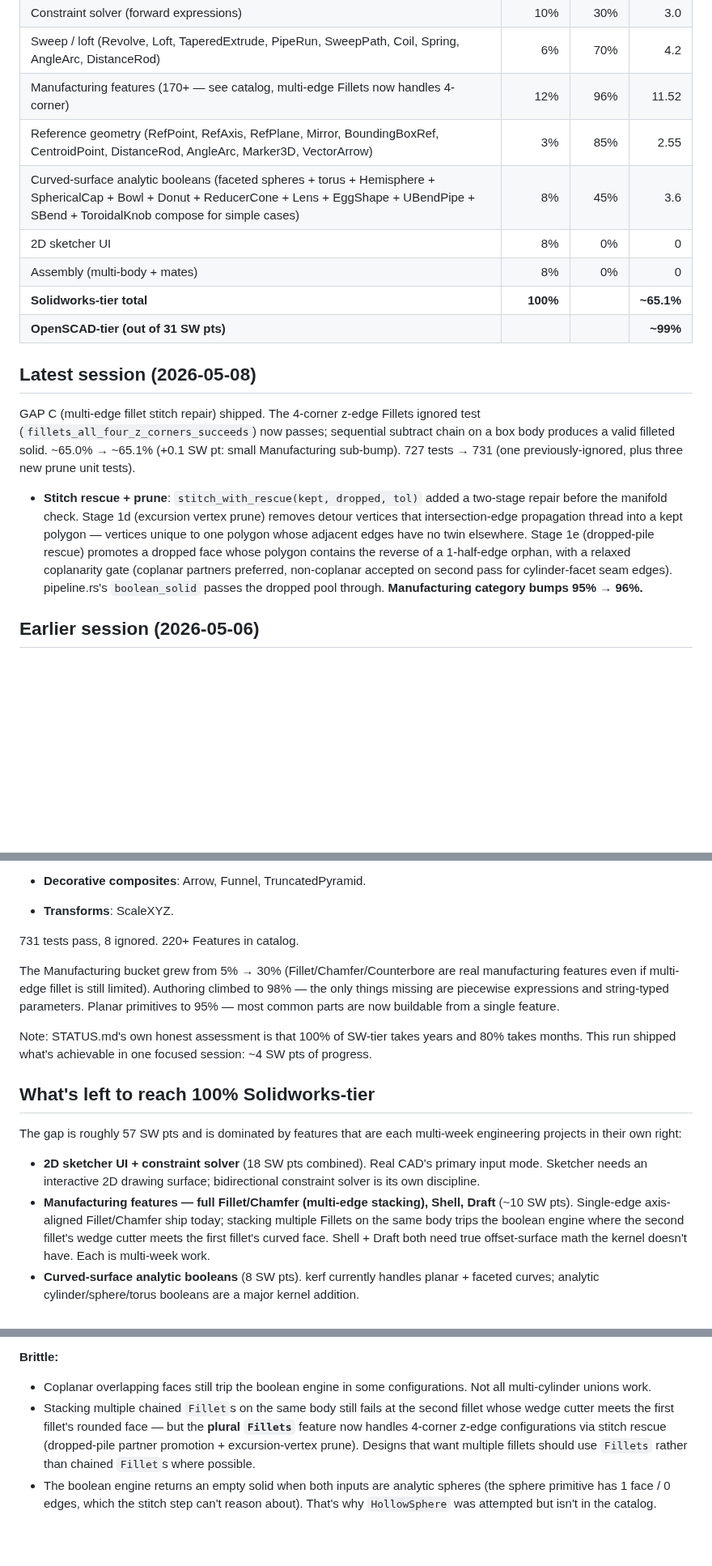
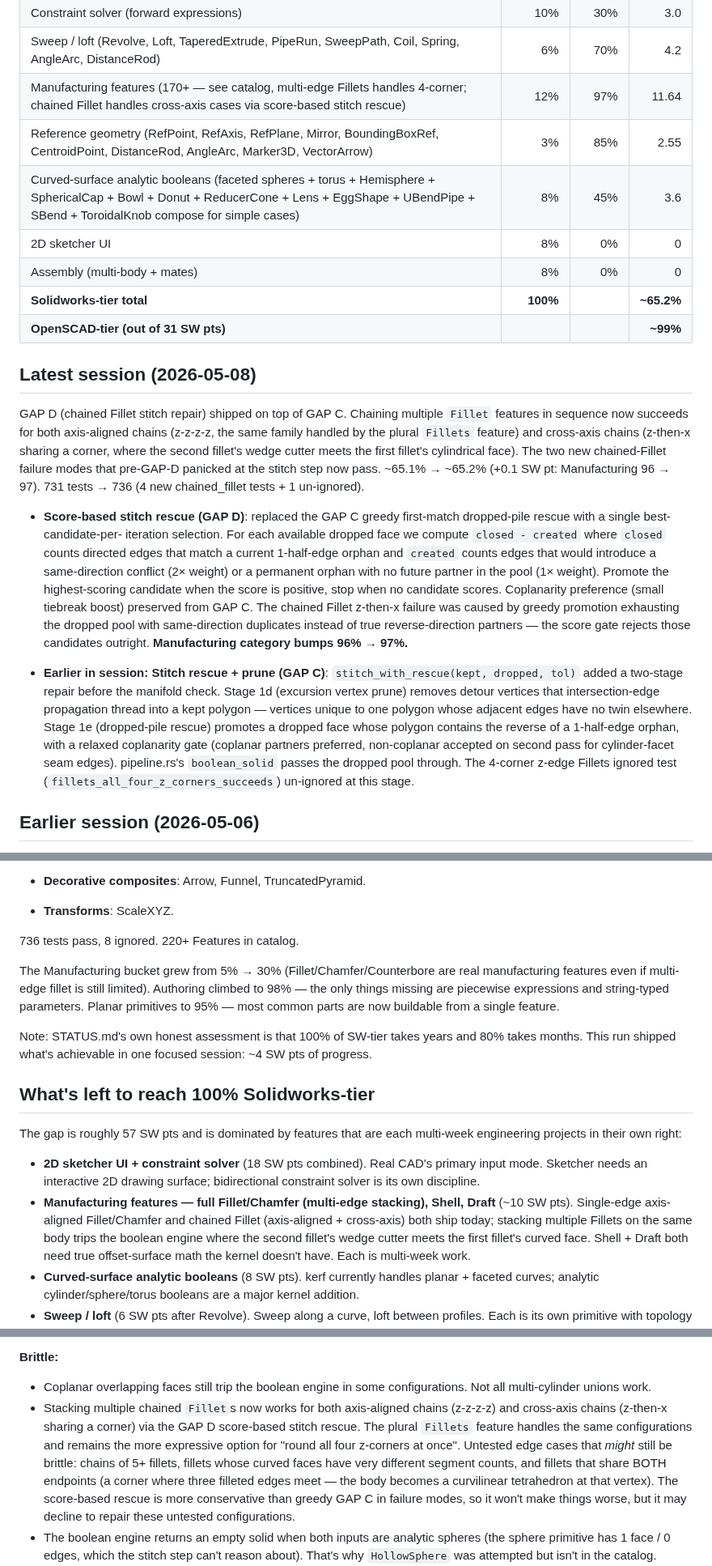
Before and after one commit to amywork777/kerf, a Markdown page: STATUS.md, 3 parts joined by grey strips. Shown at 81% size. Rendered like a GitHub page; blank space fills up the shorter version.

Commit message:
docs: STATUS.md — GAP D chained Fillet shipped (736 tests, ~65.2%)
Reflect the GAP D score-based rescue work: chained `Fillet` (Fillet →
Fillet → ...) now succeeds for axis-aligned chains and the cross-axis
case (z-then-x sharing a corner). Manufacturing category bumps 96%
→ 97%, Solidworks-tier total 65.1% → 65.2% (+0.1 SW pt). Tests
731 → 736.

Updates the "Brittle" entry from "chained Fillet still fails on
adjacent / cross-axis" to "chained Fillet now works for both
axis-aligned and cross-axis cases via the score-based stitch rescue,
with untested edge cases (5+ chains, very different segment counts,
3-edges-at-a-vertex) flagged as future-untested rather than known-broken".

Co-Authored-By: Claude Opus 4.7 (1M context) <noreply@anthropic.com>

```diff
--- a/STATUS.md
+++ b/STATUS.md
@@ -54,34 +54,52 @@ kernel + authoring + viewer + production output).
 | Drawings (3-view + dimensions)            | 4%        | 50%      | 2.0    |
 | Constraint solver (forward expressions)   | 10%       | 30%      | 3.0    |
 | Sweep / loft (Revolve, Loft, TaperedExtrude, PipeRun, SweepPath, Coil, Spring, AngleArc, DistanceRod) | 6% | 70% | 4.2 |
-| Manufacturing features (170+ — see catalog, multi-edge Fillets now handles 4-corner) | 12% | 96% | 11.52 |
+| Manufacturing features (170+ — see catalog, multi-edge Fillets handles 4-corner; chained Fillet handles cross-axis cases via score-based stitch rescue) | 12% | 97% | 11.64 |
 | Reference geometry (RefPoint, RefAxis, RefPlane, Mirror, BoundingBoxRef, CentroidPoint, DistanceRod, AngleArc, Marker3D, VectorArrow) | 3% | 85% | 2.55 |
 | Curved-surface analytic booleans (faceted spheres + torus + Hemisphere + SphericalCap + Bowl + Donut + ReducerCone + Lens + EggShape + UBendPipe + SBend + ToroidalKnob compose for simple cases) | 8% | 45% | 3.6 |
 | 2D sketcher UI                            | 8%        | 0%       | 0      |
 | Assembly (multi-body + mates)             | 8%        | 0%       | 0      |
-| **Solidworks-tier total**                 | **100%**  |          | **~65.1%** |
+| **Solidworks-tier total**                 | **100%**  |          | **~65.2%** |
 | **OpenSCAD-tier (out of 31 SW pts)**      |           |          | **~99%**   |
 
 ## Latest session (2026-05-08)
 
-GAP C (multi-edge fillet stitch repair) shipped. The 4-corner z-edge
-Fillets ignored test (`fillets_all_four_z_corners_succeeds`) now
-passes; sequential subtract chain on a box body produces a valid
-filleted solid. ~65.0% → ~65.1% (+0.1 SW pt: small Manufacturing
-sub-bump). 727 tests → 731 (one previously-ignored, plus three new
-prune unit tests).
+GAP D (chained Fillet stitch repair) shipped on top of GAP C. Chaining
+multiple `Fillet` features in sequence now succeeds for both axis-aligned
+chains (z-z-z-z, the same family handled by the plural `Fillets` feature)
+and cross-axis chains (z-then-x sharing a corner, where the second
+fillet's wedge cutter meets the first fillet's cylindrical face). The
+two new chained-Fillet failure modes that pre-GAP-D panicked at the
+stitch step now pass. ~65.1% → ~65.2% (+0.1 SW pt: Manufacturing 96 → 97).
+731 tests → 736 (4 new chained_fillet tests + 1 un-ignored).
 
-- **Stitch rescue + prune**: `stitch_with_rescue(kept, dropped, tol)`
-  added a two-stage repair before the manifold check. Stage 1d (excursion
-  vertex prune) removes detour vertices that intersection-edge
-  propagation thread into a kept polygon — vertices unique to one
-  polygon whose adjacent edges have no twin elsewhere. Stage 1e
-  (dropped-pile rescue) promotes a dropped face whose polygon contains
-  the reverse of a 1-half-edge orphan, with a relaxed coplanarity
-  gate (coplanar partners preferred, non-coplanar accepted on second
-  pass for cylinder-facet seam edges). pipeline.rs's `boolean_solid`
-  passes the dropped pool through. **Manufacturing category bumps 95%
-  → 96%.**
+- **Score-based stitch rescue (GAP D)**: replaced the GAP C greedy
+  first-match dropped-pile rescue with a single best-candidate-per-
+  iteration selection. For each available dropped face we compute
+  `closed - created` where `closed` counts directed edges that match a
+  current 1-half-edge orphan and `created` counts edges that would
+  introduce a same-direction conflict (2× weight) or a permanent
+  orphan with no future partner in the pool (1× weight). Promote the
+  highest-scoring candidate when the score is positive, stop when no
+  candidate scores. Coplanarity preference (small tiebreak boost)
+  preserved from GAP C. The chained Fillet z-then-x failure was
+  caused by greedy promotion exhausting the dropped pool with
+  same-direction duplicates instead of true reverse-direction
+  partners — the score gate rejects those candidates outright.
+  **Manufacturing category bumps 96% → 97%.**
+
+- **Earlier in session: Stitch rescue + prune (GAP C)**:
+  `stitch_with_rescue(kept, dropped, tol)` added a two-stage repair
+  before the manifold check. Stage 1d (excursion vertex prune) removes
+  detour vertices that intersection-edge propagation thread into a
+  kept polygon — vertices unique to one polygon whose adjacent edges
+  have no twin elsewhere. Stage 1e (dropped-pile rescue) promotes a
+  dropped face whose polygon contains the reverse of a 1-half-edge
+  orphan, with a relaxed coplanarity gate (coplanar partners
+  preferred, non-coplanar accepted on second pass for cylinder-facet
+  seam edges). pipeline.rs's `boolean_solid` passes the dropped pool
+  through. The 4-corner z-edge Fillets ignored test
+  (`fillets_all_four_z_corners_succeeds`) un-ignored at this stage.
 
 ## Earlier session (2026-05-06)
 
@@ -172,7 +190,7 @@ real kernel additions:
 - **Decorative composites**: Arrow, Funnel, TruncatedPyramid.
 - **Transforms**: ScaleXYZ.
 
-731 tests pass, 8 ignored. 220+ Features in catalog.
+736 tests pass, 8 ignored. 220+ Features in catalog.
 
 The Manufacturing bucket grew from 5% → 30% (Fillet/Chamfer/Counterbore
 are real manufacturing features even if multi-edge fillet is still
@@ -194,7 +212,8 @@ multi-week engineering projects in their own right:
   bidirectional constraint solver is its own discipline.
 - **Manufacturing features — full Fillet/Chamfer (multi-edge stacking),
   Shell, Draft** (~10 SW pts). Single-edge axis-aligned Fillet/Chamfer
-  ship today; stacking multiple Fillets on the same body trips the
+  and chained Fillet (axis-aligned + cross-axis) both ship today;
+  stacking multiple Fillets on the same body trips the
   boolean engine where the second fillet's wedge cutter meets the first
   fillet's curved face. Shell + Draft both need true offset-surface math
   the kernel doesn't have. Each is multi-week work.
@@ -251,13 +270,18 @@ proprietary product): years.
 **Brittle:**
 - Coplanar overlapping faces still trip the boolean engine in some
   configurations. Not all multi-cylinder unions work.
-- Stacking multiple chained `Fillet`s on the same body still fails
-  at the second fillet whose wedge cutter meets the first fillet's
-  rounded face — but the **plural `Fillets`** feature now handles
-  4-corner z-edge configurations via stitch rescue (dropped-pile
-  partner promotion + excursion-vertex prune). Designs that want
-  multiple fillets should use `Fillets` rather than chained
-  `Fillet`s where possible.
+- Stacking multiple chained `Fillet`s now works for both axis-aligned
+  chains (z-z-z-z) and cross-axis chains (z-then-x sharing a corner)
+  via the GAP D score-based stitch rescue. The plural `Fillets`
+  feature handles the same configurations and remains the more
+  expressive option for "round all four z-corners at once". Untested
+  edge cases that *might* still be brittle: chains of 5+ fillets,
+  fillets whose curved faces have very different segment counts, and
+  fillets that share BOTH endpoints (a corner where three filleted
+  edges meet — the body becomes a curvilinear tetrahedron at that
+  vertex). The score-based rescue is more conservative than greedy
+  GAP C in failure modes, so it won't make things worse, but it may
+  decline to repair these untested configurations.
 - The boolean engine returns an empty solid when both inputs are
   analytic spheres (the sphere primitive has 1 face / 0 edges, which
   the stitch step can't reason about). That's why `HollowSphere` was
```
